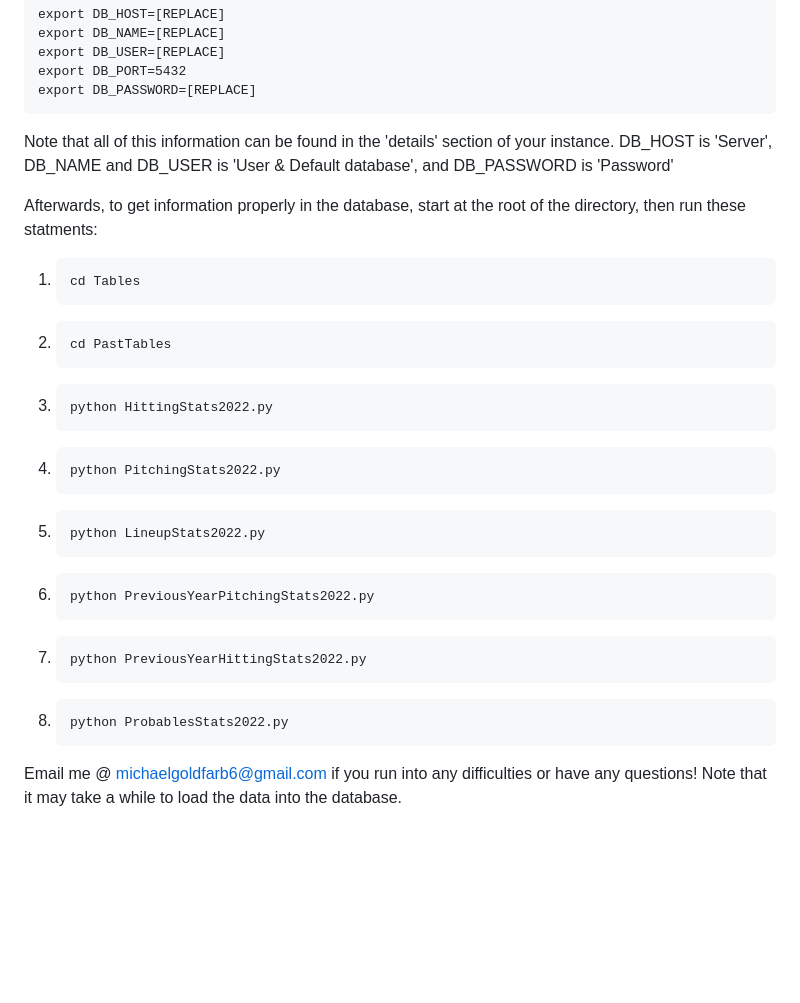
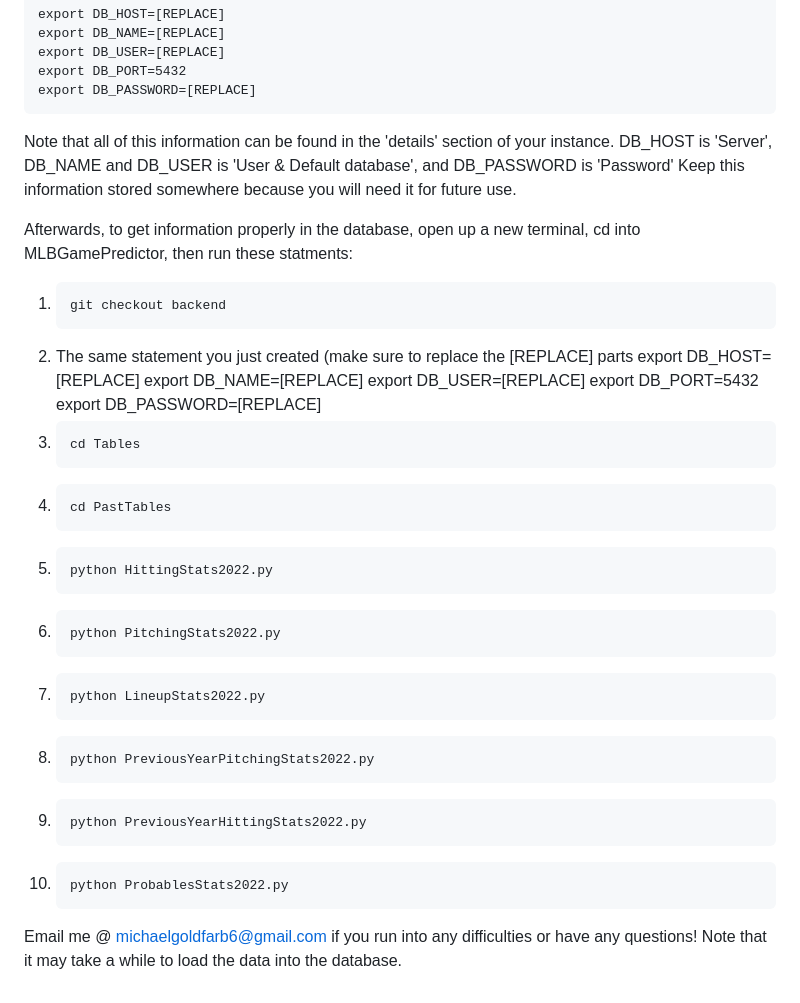
Before and after one commit to Michael-Goldfarb/MLBGamePredictor, a Markdown page: Notes.md, the part around the change. GitHub-like rendering; blank space fills up the shorter version.

```diff
--- a/Notes.md
+++ b/Notes.md
@@ -303,18 +303,25 @@ Make sure to follow the instructions on the bottom of the page after creating th
     export DB_PASSWORD=[REPLACE]
 
 Note that all of this information can be found in the 'details' section of your instance. DB_HOST is 'Server', DB_NAME and DB_USER is 'User & Default database', and DB_PASSWORD is 'Password'
+Keep this information stored somewhere because you will need it for future use.
 
 
 
-
-Afterwards, to get information properly in the database, start at the root of the directory, then run these statments:
-1.     cd Tables
-2.     cd PastTables
-3.     python HittingStats2022.py
-4.     python PitchingStats2022.py
-5.     python LineupStats2022.py
-6.     python PreviousYearPitchingStats2022.py
-7.     python PreviousYearHittingStats2022.py
-8.     python ProbablesStats2022.py
+Afterwards, to get information properly in the database, open up a new terminal, cd into MLBGamePredictor, then run these statments:
+1.     git checkout backend
+2. The same statement you just created (make sure to replace the [REPLACE] parts
+        export DB_HOST=[REPLACE]
+        export DB_NAME=[REPLACE]
+        export DB_USER=[REPLACE]
+        export DB_PORT=5432
+        export DB_PASSWORD=[REPLACE]
+4.     cd Tables
+5.     cd PastTables
+6.     python HittingStats2022.py
+7.     python PitchingStats2022.py
+8.     python LineupStats2022.py
+9.     python PreviousYearPitchingStats2022.py
+10.     python PreviousYearHittingStats2022.py
+11.     python ProbablesStats2022.py
 
 Email me @ michaelgoldfarb6@gmail.com if you run into any difficulties or have any questions! Note that it may take a while to load the data into the database.
```
